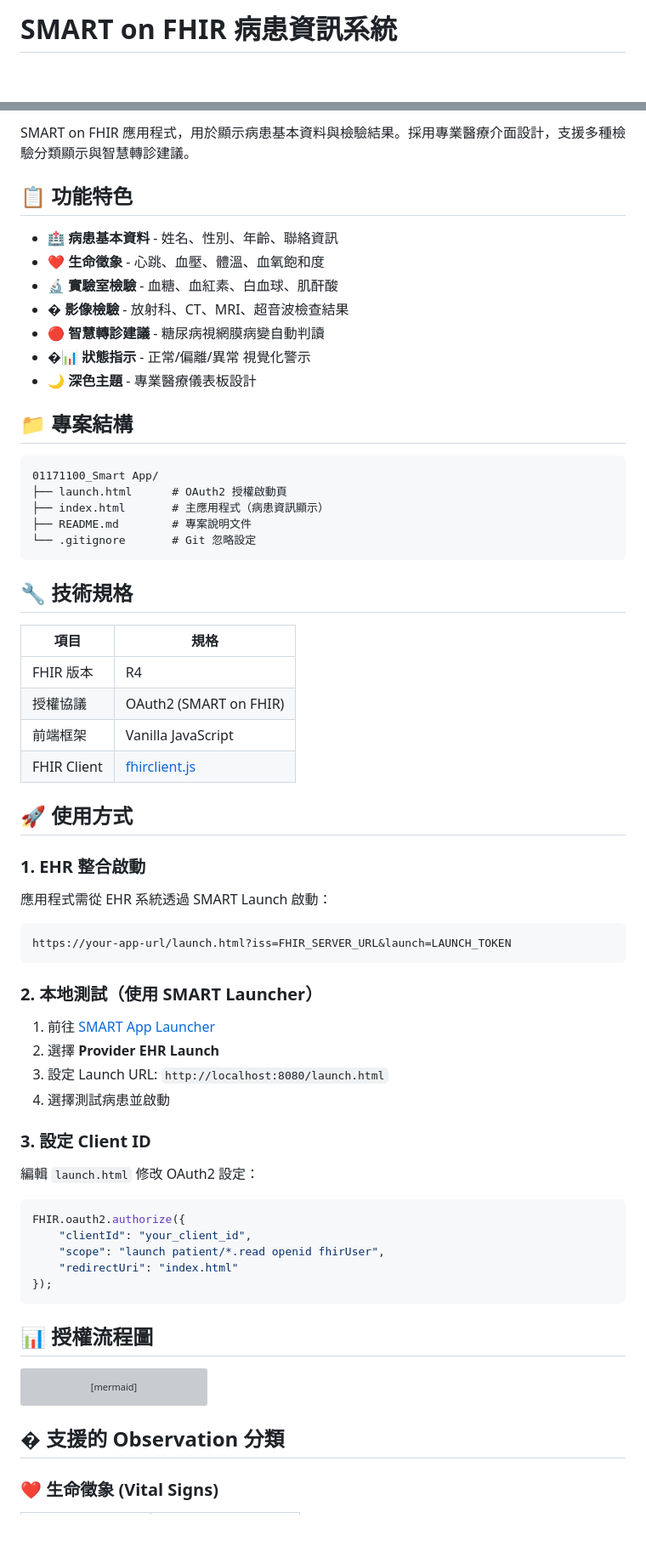
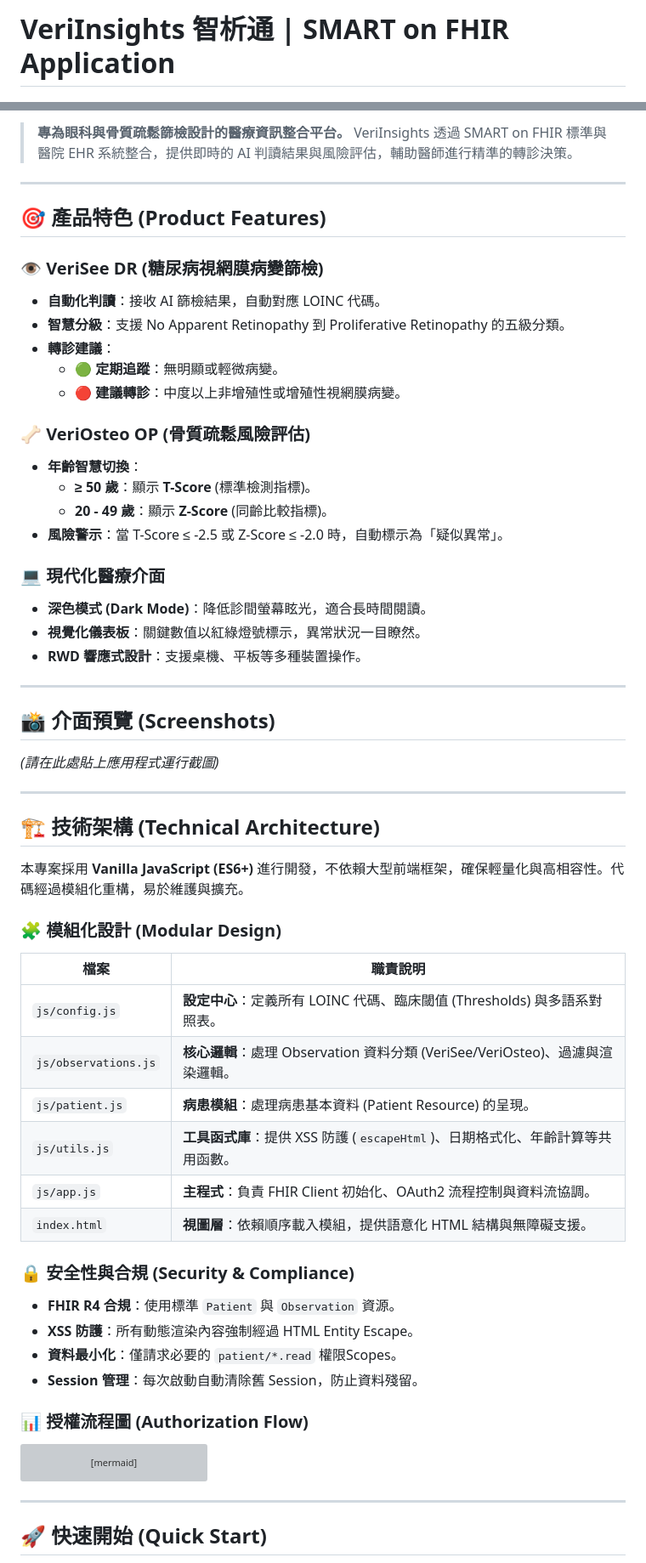
Before and after one commit to AcerKent/01171100_Smart-App, a Markdown page: README.md, 2 parts joined by grey strips. Shown at 85% size. Rendered like a GitHub page; blank space fills up the shorter version; grey boxes are pictures that could not be loaded.

````diff
--- a/README.md
+++ b/README.md
@@ -1,4 +1,4 @@
-# SMART on FHIR 病患資訊系統
+# VeriInsights 智析通 | SMART on FHIR Application
 
 [![FHIR R4](https://img.shields.io/badge/FHIR-R4-blue)](https://hl7.org/fhir/R4/)
 [![SMART on FHIR](https://img.shields.io/badge/SMART-on%20FHIR-green)](https://docs.smarthealthit.org/)
@@ -5,65 +6,59 @@
 
-SMART on FHIR 應用程式，用於顯示病患基本資料與檢驗結果。採用專業醫療介面設計，支援多種檢驗分類顯示與智慧轉診建議。
+> **專為眼科與骨質疏鬆篩檢設計的醫療資訊整合平台。**
+> VeriInsights 透過 SMART on FHIR 標準與醫院 EHR 系統整合，提供即時的 AI 判讀結果與風險評估，輔助醫師進行精準的轉診決策。
 
-## 📋 功能特色
+---
 
-- 🏥 **病患基本資料** - 姓名、性別、年齡、聯絡資訊
-- ❤️ **生命徵象** - 心跳、血壓、體溫、血氧飽和度
-- 🔬 **實驗室檢驗** - 血糖、血紅素、白血球、肌酐酸
-- � **影像檢驗** - 放射科、CT、MRI、超音波檢查結果
-- 🔴 **智慧轉診建議** - 糖尿病視網膜病變自動判讀
-- �📊 **狀態指示** - 正常/偏離/異常 視覺化警示
-- 🌙 **深色主題** - 專業醫療儀表板設計
+## 🎯 產品特色 (Product Features)
 
-## 📁 專案結構
+### 👁️ VeriSee DR (糖尿病視網膜病變篩檢)
+- **自動化判讀**：接收 AI 篩檢結果，自動對應 LOINC 代碼。
+- **智慧分級**：支援 No Apparent Retinopathy 到 Proliferative Retinopathy 的五級分類。
+- **轉診建議**：
+    - 🟢 **定期追蹤**：無明顯或輕微病變。
+    - 🔴 **建議轉診**：中度以上非增殖性或增殖性視網膜病變。
 
-```
-01171100_Smart App/
-├── launch.html      # OAuth2 授權啟動頁
-├── index.html       # 主應用程式（病患資訊顯示）
-├── README.md        # 專案說明文件
-└── .gitignore       # Git 忽略設定
-```
+### 🦴 VeriOsteo OP (骨質疏鬆風險評估)
+- **年齡智慧切換**：
+    - **≥ 50 歲**：顯示 **T-Score** (標準檢測指標)。
+    - **20 - 49 歲**：顯示 **Z-Score** (同齡比較指標)。
+- **風險警示**：當 T-Score ≤ -2.5 或 Z-Score ≤ -2.0 時，自動標示為「疑似異常」。
 
-## 🔧 技術規格
+### 💻 現代化醫療介面
+- **深色模式 (Dark Mode)**：降低診間螢幕眩光，適合長時間閱讀。
+- **視覺化儀表板**：關鍵數值以紅綠燈號標示，異常狀況一目瞭然。
+- **RWD 響應式設計**：支援桌機、平板等多種裝置操作。
 
-| 項目 | 規格 |
-|------|------|
-| FHIR 版本 | R4 |
-| 授權協議 | OAuth2 (SMART on FHIR) |
-| 前端框架 | Vanilla JavaScript |
-| FHIR Client | [fhirclient.js](https://github.com/smart-on-fhir/client-js) |
+---
 
-## 🚀 使用方式
+## 📸 介面預覽 (Screenshots)
 
-### 1. EHR 整合啟動
+*(請在此處貼上應用程式運行截圖)*
 
-應用程式需從 EHR 系統透過 SMART Launch 啟動：
+---
 
-```
-https://your-app-url/launch.html?iss=FHIR_SERVER_URL&launch=LAUNCH_TOKEN
-```
+## 🏗️ 技術架構 (Technical Architecture)
 
-### 2. 本地測試（使用 SMART Launcher）
+本專案採用 **Vanilla JavaScript (ES6+)** 進行開發，不依賴大型前端框架，確保輕量化與高相容性。代碼經過模組化重構，易於維護與擴充。
 
-1. 前往 [SMART App Launcher](https://launch.smarthealthit.org/)
-2. 選擇 **Provider EHR Launch**
-3. 設定 Launch URL: `http://localhost:8080/launch.html`
-4. 選擇測試病患並啟動
+### 🧩 模組化設計 (Modular Design)
 
-### 3. 設定 Client ID
+| 檔案 | 職責說明 |
+|------|----------|
+| `js/config.js` | **設定中心**：定義所有 LOINC 代碼、臨床閾值 (Thresholds) 與多語系對照表。 |
+| `js/observations.js` | **核心邏輯**：處理 Observation 資料分類 (VeriSee/VeriOsteo)、過濾與渲染邏輯。 |
+| `js/patient.js` | **病患模組**：處理病患基本資料 (Patient Resource) 的呈現。 |
+| `js/utils.js` | **工具函式庫**：提供 XSS 防護 (`escapeHtml`)、日期格式化、年齡計算等共用函數。 |
+| `js/app.js` | **主程式**：負責 FHIR Client 初始化、OAuth2 流程控制與資料流協調。 |
+| `index.html` | **視圖層**：依賴順序載入模組，提供語意化 HTML 結構與無障礙支援。 |
 
-編輯 `launch.html` 修改 OAuth2 設定：
+### 🔒 安全性與合規 (Security & Compliance)
+- **FHIR R4 合規**：使用標準 `Patient` 與 `Observation` 資源。
+- **XSS 防護**：所有動態渲染內容強制經過 HTML Entity Escape。
+- **資料最小化**：僅請求必要的 `patient/*.read` 權限Scopes。
+- **Session 管理**：每次啟動自動清除舊 Session，防止資料殘留。
 
-```javascript
-FHIR.oauth2.authorize({
-    "clientId": "your_client_id",
-    "scope": "launch patient/*.read openid fhirUser",
-    "redirectUri": "index.html"
-});
-```
-
-## 📊 授權流程圖
+### 📊 授權流程圖 (Authorization Flow)
 
 ```mermaid
 sequenceDiagram
@@ -91,7 +86,7 @@ sequenceDiagram
     App->>Browser: 顯示病患資訊儀表板
 ```
 
-## � 支援的 Observation 分類
+---
 
-### ❤️ 生命徵象 (Vital Signs)
+## 🚀 快速開始 (Quick Start)
 
````
Also changed, not shown: other parts of README.md (+22 -79 lines).
